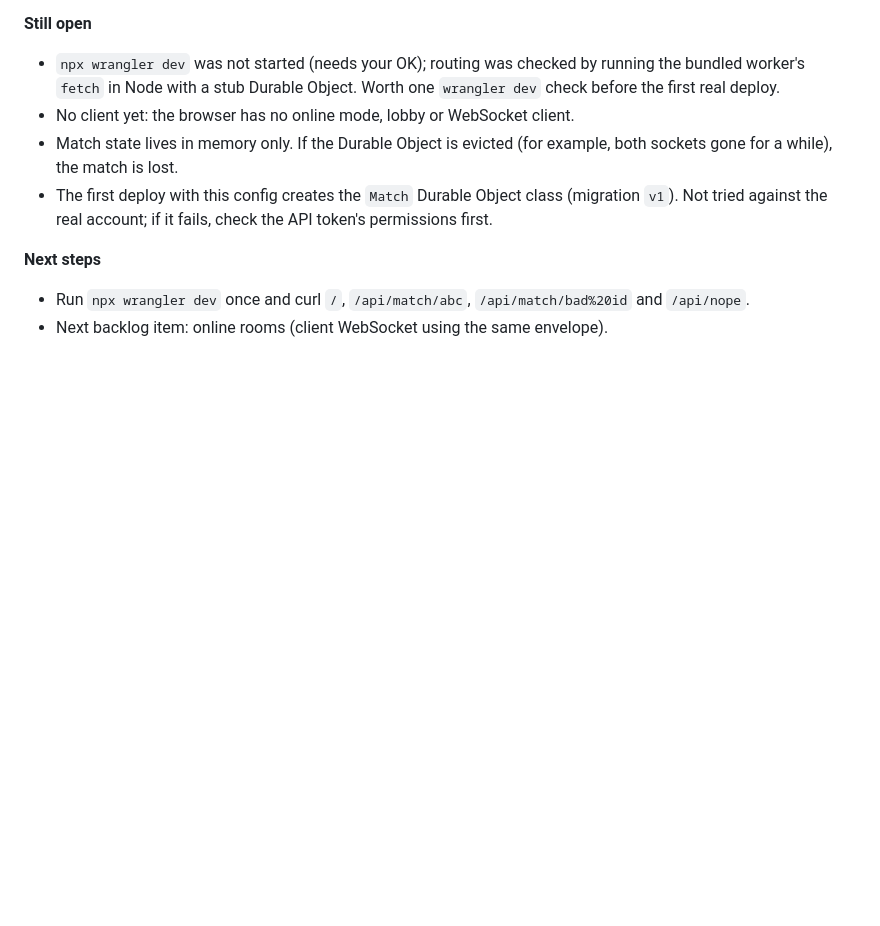
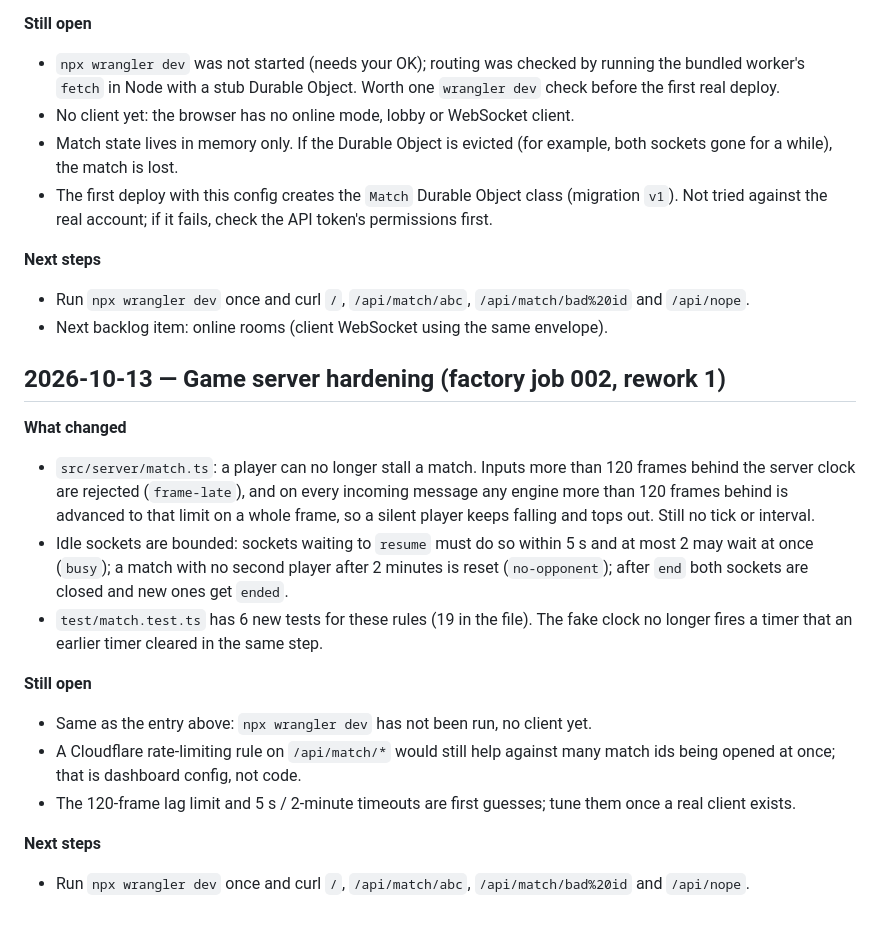
Before and after one commit to C-o-m-o-n/teza, a Markdown page: docs/SESSION_LOG.md, the part around the change. Rendered like a GitHub page; blank space fills up the shorter version.

```diff
--- a/docs/SESSION_LOG.md
+++ b/docs/SESSION_LOG.md
@@ -69,3 +69,18 @@
 **Next steps**
 - Run `npx wrangler dev` once and curl `/`, `/api/match/abc`, `/api/match/bad%20id` and `/api/nope`.
 - Next backlog item: online rooms (client WebSocket using the same envelope).
+
+## 2026-10-13 — Game server hardening (factory job 002, rework 1)
+
+**What changed**
+- `src/server/match.ts`: a player can no longer stall a match. Inputs more than 120 frames behind the server clock are rejected (`frame-late`), and on every incoming message any engine more than 120 frames behind is advanced to that limit on a whole frame, so a silent player keeps falling and tops out. Still no tick or interval.
+- Idle sockets are bounded: sockets waiting to `resume` must do so within 5 s and at most 2 may wait at once (`busy`); a match with no second player after 2 minutes is reset (`no-opponent`); after `end` both sockets are closed and new ones get `ended`.
+- `test/match.test.ts` has 6 new tests for these rules (19 in the file). The fake clock no longer fires a timer that an earlier timer cleared in the same step.
+
+**Still open**
+- Same as the entry above: `npx wrangler dev` has not been run, no client yet.
+- A Cloudflare rate-limiting rule on `/api/match/*` would still help against many match ids being opened at once; that is dashboard config, not code.
+- The 120-frame lag limit and 5 s / 2-minute timeouts are first guesses; tune them once a real client exists.
+
+**Next steps**
+- Run `npx wrangler dev` once and curl `/`, `/api/match/abc`, `/api/match/bad%20id` and `/api/nope`.
```
Also changed, not shown: README.md (+5 -3 lines).
